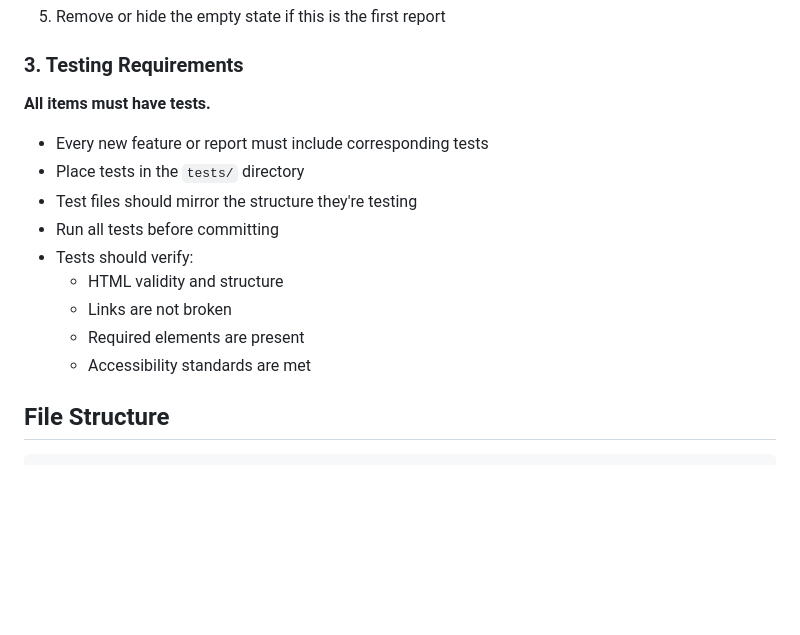
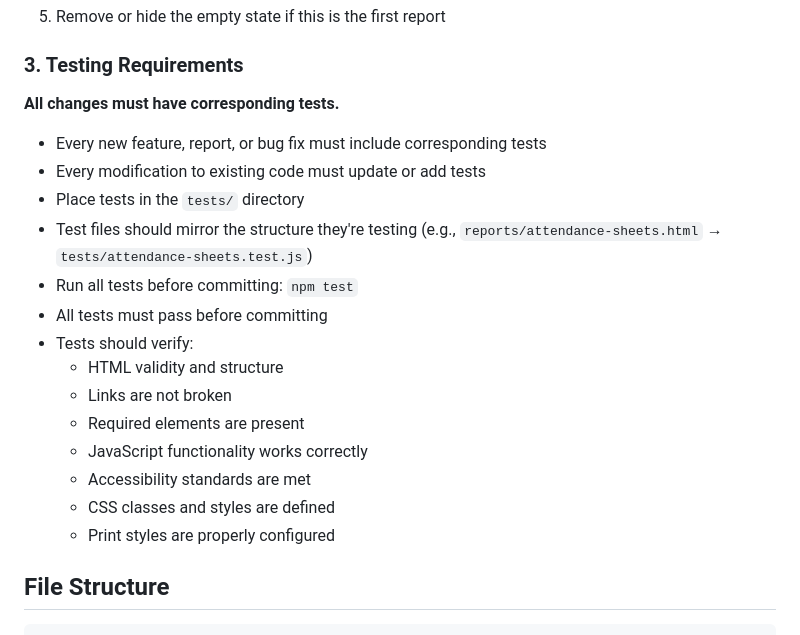
Before and after one commit to antgiant/Pathfinders, a Markdown page: AGENTS.md, the part around the change. Rendered like a GitHub page; blank space fills up the shorter version.

Commit message:
docs: strengthen testing requirements in agent instructions
- Clarify that ALL changes must have corresponding tests
- Add requirement to update tests for modifications
- Add npm test command reference
- Expand test verification checklist

```diff
--- a/AGENTS.md
+++ b/AGENTS.md
@@ -45,17 +45,22 @@ When creating a new report:
 
 ### 3. Testing Requirements
 
-**All items must have tests.**
+**All changes must have corresponding tests.**
 
-- Every new feature or report must include corresponding tests
+- Every new feature, report, or bug fix must include corresponding tests
+- Every modification to existing code must update or add tests
 - Place tests in the `tests/` directory
-- Test files should mirror the structure they're testing
-- Run all tests before committing
+- Test files should mirror the structure they're testing (e.g., `reports/attendance-sheets.html` → `tests/attendance-sheets.test.js`)
+- Run all tests before committing: `npm test`
+- All tests must pass before committing
 - Tests should verify:
   - HTML validity and structure
   - Links are not broken
   - Required elements are present
+  - JavaScript functionality works correctly
   - Accessibility standards are met
+  - CSS classes and styles are defined
+  - Print styles are properly configured
 
 ## File Structure
 
```
